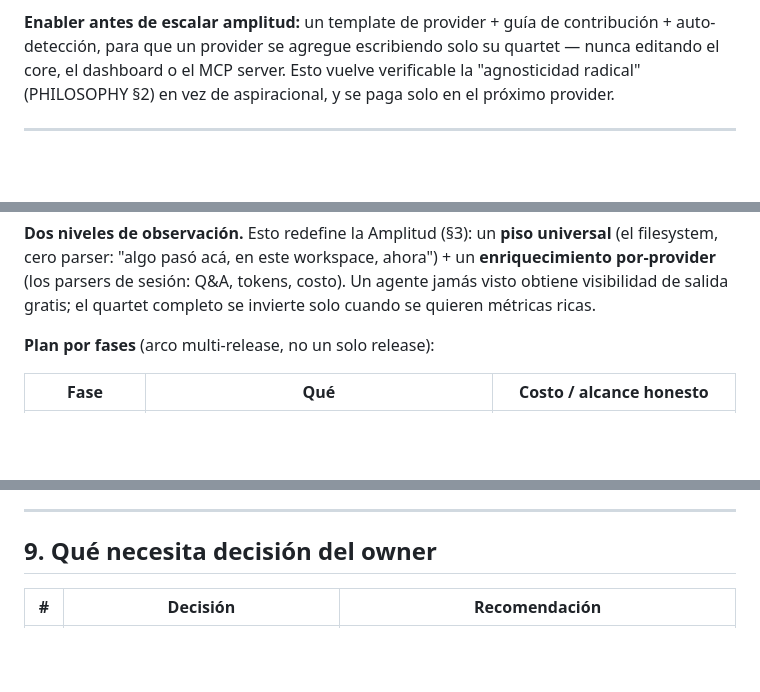
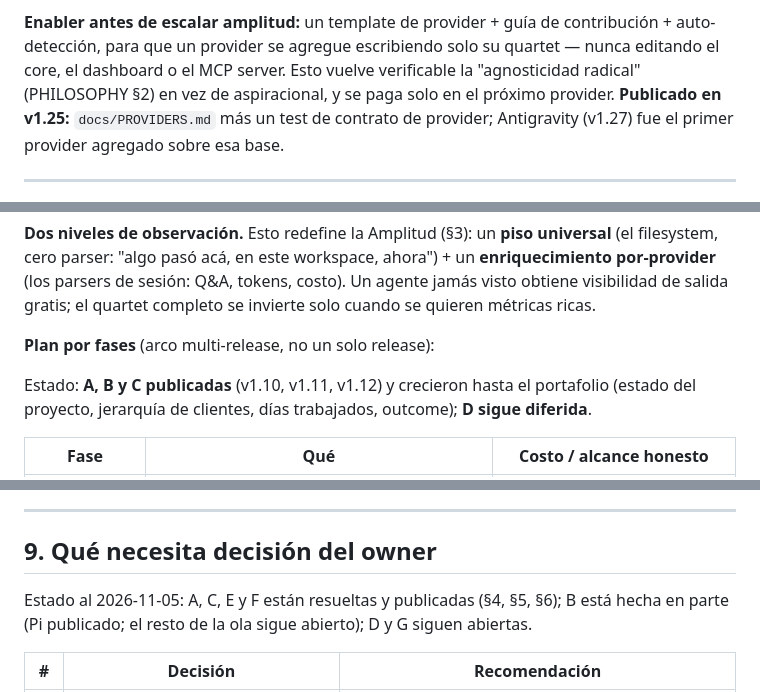
Before and after one commit to fmicalizzi/moolmesh, a Markdown page: VISION_ROADMAP.es.md, 3 parts joined by grey strips. GitHub-like rendering; blank space fills up the shorter version.

```diff
--- a/VISION_ROADMAP.es.md
+++ b/VISION_ROADMAP.es.md
@@ -158,7 +173,9 @@ bloquear el resto del pipeline.
 contribución + auto-detección, para que un provider se agregue escribiendo solo su
 quartet — nunca editando el core, el dashboard o el MCP server. Esto vuelve
 verificable la "agnosticidad radical" (PHILOSOPHY §2) en vez de aspiracional, y se
-paga solo en el próximo provider.
+paga solo en el próximo provider. **Publicado en v1.25:** `docs/PROVIDERS.md` más
+un test de contrato de provider; Antigravity (v1.27) fue el primer provider
+agregado sobre esa base.
 
 ---
 
@@ -199,6 +216,10 @@ jamás visto obtiene visibilidad de salida gratis; el quartet completo se invier
 cuando se quieren métricas ricas.
 
 **Plan por fases** (arco multi-release, no un solo release):
+
+Estado: **A, B y C publicadas** (v1.10, v1.11, v1.12) y crecieron hasta el
+portafolio (estado del proyecto, jerarquía de clientes, días trabajados,
+outcome); **D sigue diferida**.
 
 | Fase | Qué | Costo / alcance honesto |
 |------|-----|-------------------------|
@@ -270,6 +291,10 @@ Sostienen todo lo anterior:
 
 ## 9. Qué necesita decisión del owner
 
+Estado al 2026-11-05: A, C, E y F están resueltas y publicadas (§4, §5, §6);
+B está hecha en parte (Pi publicado; el resto de la ola sigue abierto); D y G
+siguen abiertas.
+
 | # | Decisión | Recomendación |
 |---|----------|---------------|
 | A | Orden del trabajo de higiene (§4) vs el primer provider nuevo | Higiene primero (#16 → #17 → #18); des-arriesga cada peldaño. |
```
Also changed, not shown: other parts of VISION_ROADMAP.es.md (+18 -3 lines), VISION_ROADMAP.md (+24 -4 lines).
